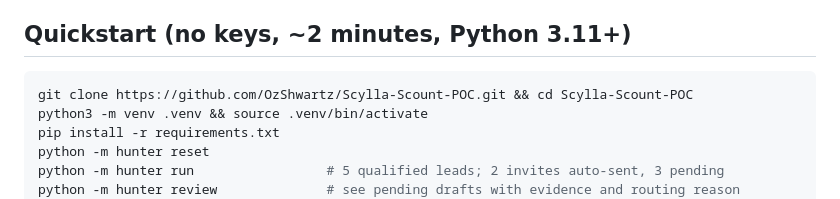
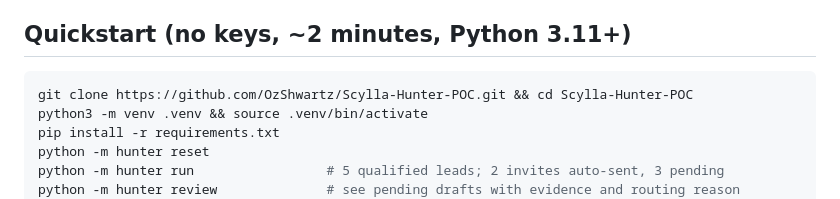
Before and after one commit to OzShwartz/Scylla-Hunter-POC, a Markdown page: README.md, the part around the change. GitHub-like rendering.

````diff
--- a/README.md
+++ b/README.md
@@ -7,7 +7,7 @@ Full spec: **[PRD.md](PRD.md)**. Build log: **[AI_WORKFLOW.md](AI_WORKFLOW.md)**
 ## Quickstart (no keys, ~2 minutes, Python 3.11+)
 
 ```bash
-git clone https://github.com/OzShwartz/Scylla-Scount-POC.git && cd Scylla-Scount-POC
+git clone https://github.com/OzShwartz/Scylla-Hunter-POC.git && cd Scylla-Hunter-POC
 python3 -m venv .venv && source .venv/bin/activate
 pip install -r requirements.txt
 python -m hunter reset
````
Also changed, not shown: AI_WORKFLOW.md (+1 -1 lines).
